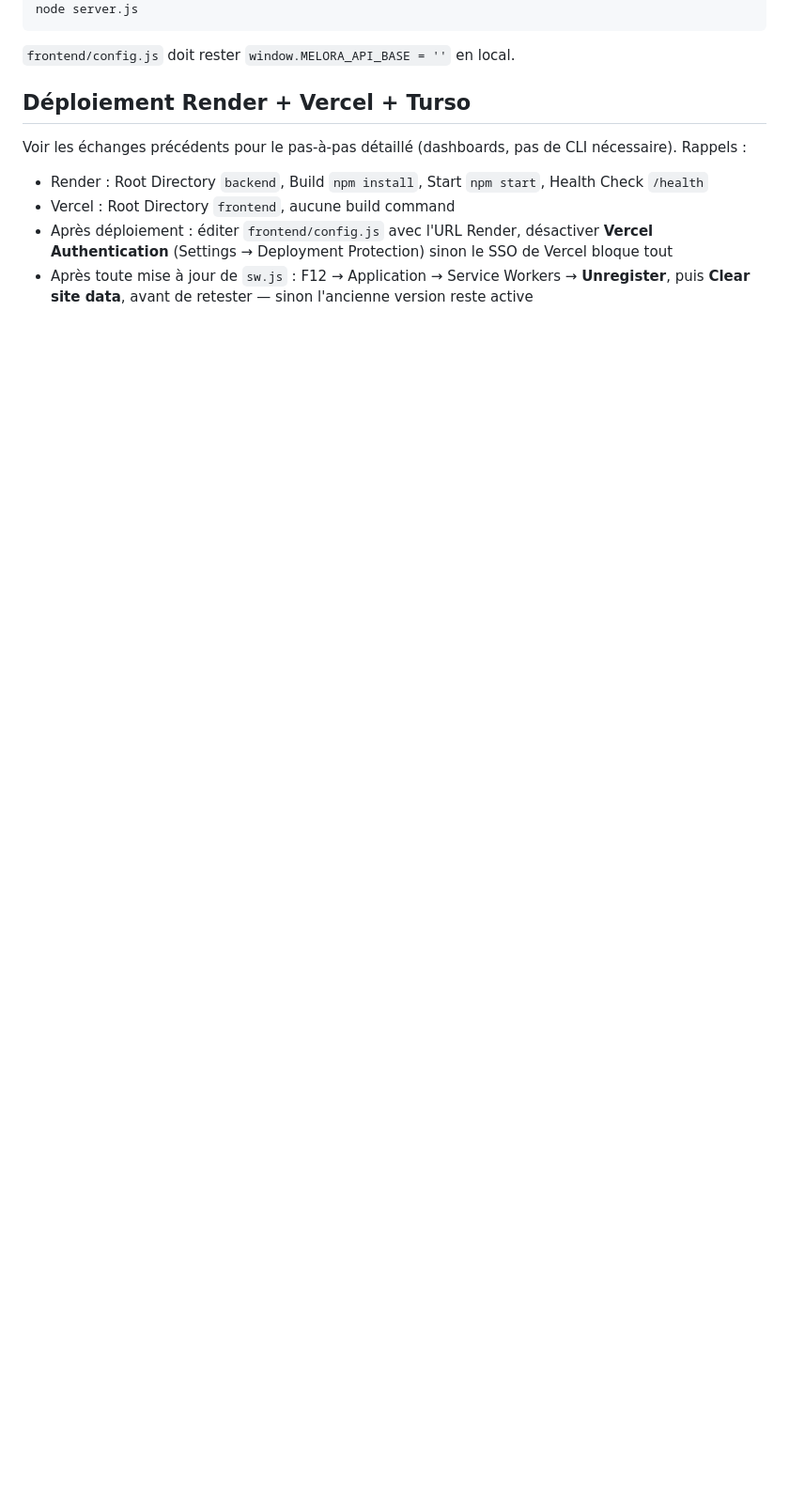
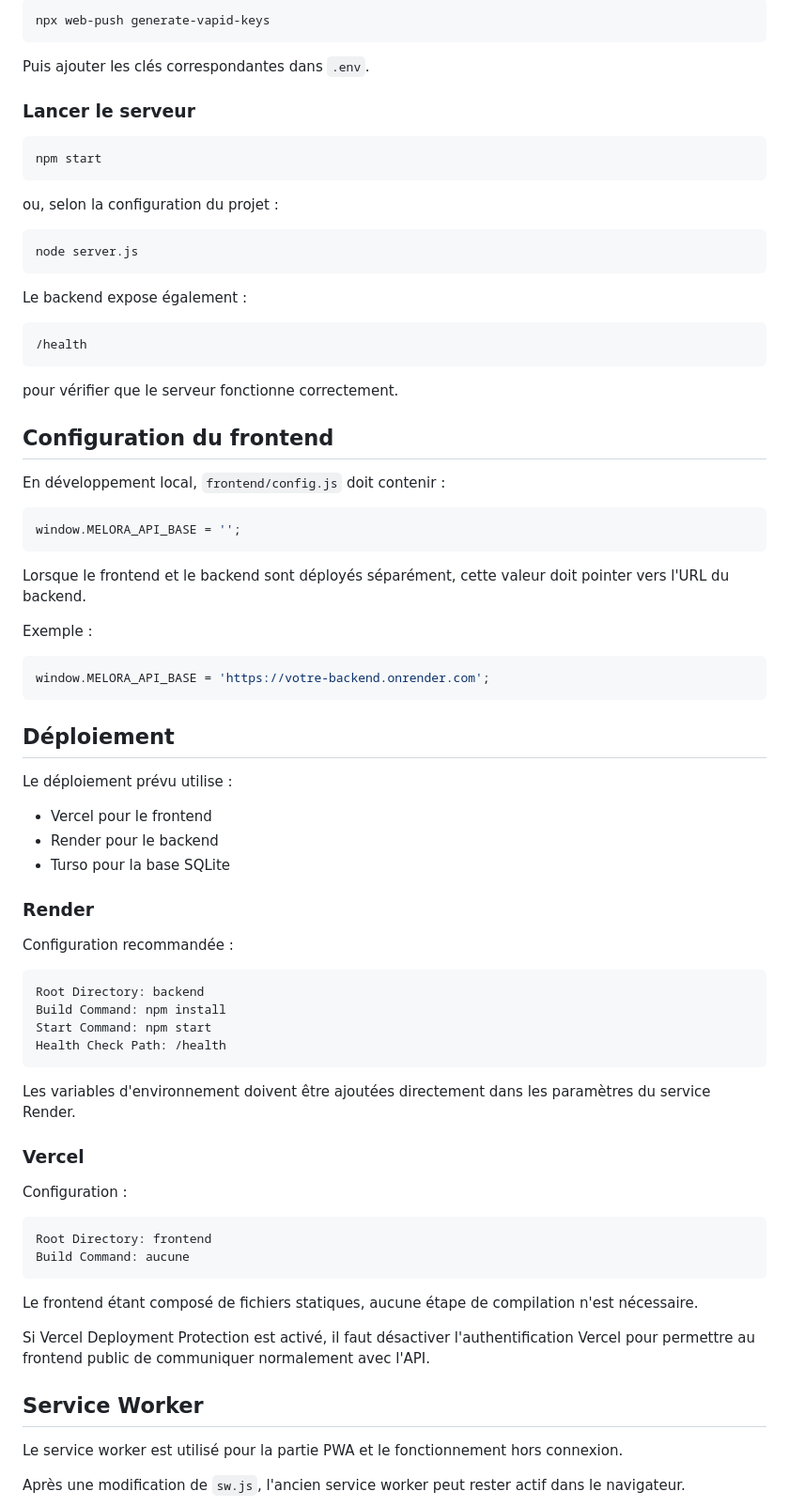
Before and after one commit to AbokoMarc/melora, a Markdown page: README.md, the part around one of its changes. Shown at 94% size. GitHub-like rendering; blank space fills up the shorter version.

````diff
--- a/README.md
+++ b/README.md
@@ -53,15 +228,82 @@ cp .env.example .env
+```bash
+npx web-push generate-vapid-keys
+```
+
+Puis ajouter les clés correspondantes dans `.env`.
+
+### Lancer le serveur
+
+```bash
+npm start
+```
+
+ou, selon la configuration du projet :
+
+```bash
 node server.js
 ```
 
-`frontend/config.js` doit rester `window.MELORA_API_BASE = ''` en local.
+Le backend expose également :
 
-## Déploiement Render + Vercel + Turso
+```text
+/health
+```
 
-Voir les échanges précédents pour le pas-à-pas détaillé (dashboards, pas de CLI nécessaire).
-Rappels :
-- Render : Root Directory `backend`, Build `npm install`, Start `npm start`, Health Check `/health`
-- Vercel : Root Directory `frontend`, aucune build command
-- Après déploiement : éditer `frontend/config.js` avec l'URL Render, désactiver **Vercel Authentication**
-  (Settings → Deployment Protection) sinon le SSO de Vercel bloque tout
-- Après toute mise à jour de `sw.js` : F12 → Application → Service Workers → **Unregister**,
-  puis **Clear site data**, avant de retester — sinon l'ancienne version reste active
+pour vérifier que le serveur fonctionne correctement.
+
+## Configuration du frontend
+
+En développement local, `frontend/config.js` doit contenir :
+
+```javascript
+window.MELORA_API_BASE = '';
+```
+
+Lorsque le frontend et le backend sont déployés séparément, cette valeur doit pointer vers l'URL du backend.
+
+Exemple :
+
+```javascript
+window.MELORA_API_BASE = 'https://votre-backend.onrender.com';
+```
+
+## Déploiement
+
+Le déploiement prévu utilise :
+
+* Vercel pour le frontend
+* Render pour le backend
+* Turso pour la base SQLite
+
+### Render
+
+Configuration recommandée :
+
+```text
+Root Directory: backend
+Build Command: npm install
+Start Command: npm start
+Health Check Path: /health
+```
+
+Les variables d'environnement doivent être ajoutées directement dans les paramètres du service Render.
+
+### Vercel
+
+Configuration :
+
+```text
+Root Directory: frontend
+Build Command: aucune
+```
+
+Le frontend étant composé de fichiers statiques, aucune étape de compilation n'est nécessaire.
+
+Si Vercel Deployment Protection est activé, il faut désactiver l'authentification Vercel pour permettre au frontend public de communiquer normalement avec l'API.
+
+## Service Worker
+
+Le service worker est utilisé pour la partie PWA et le fonctionnement hors connexion.
+
+Après une modification de `sw.js`, l'ancien service worker peut rester actif dans le navigateur.
+
````
Also changed, not shown: other parts of README.md (+321 -34 lines).
